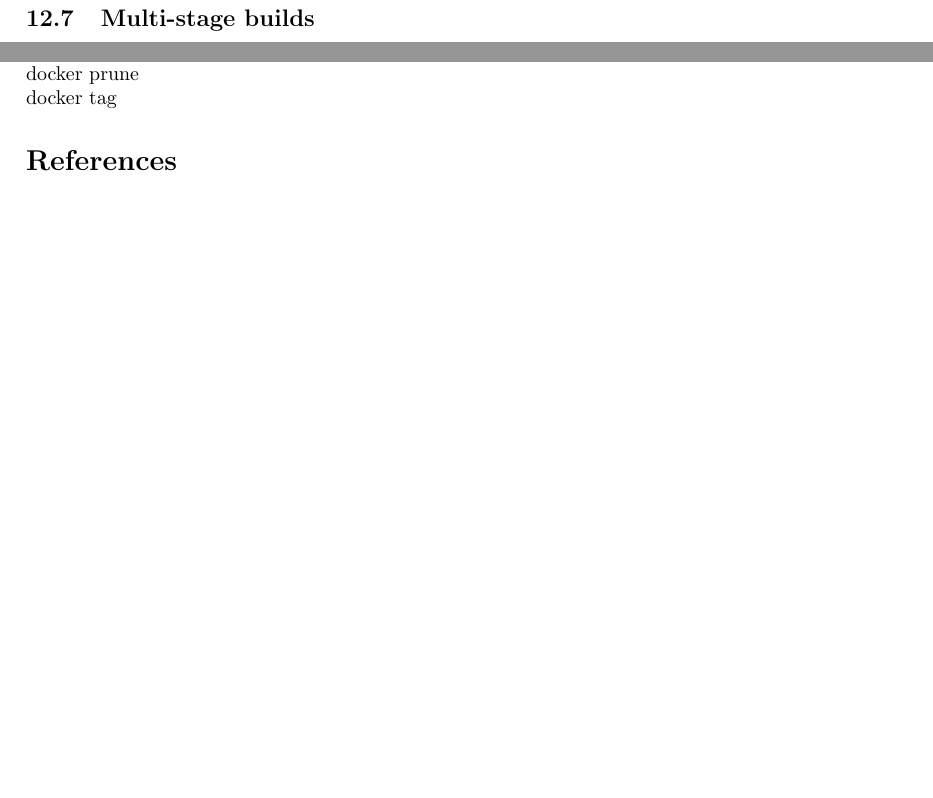
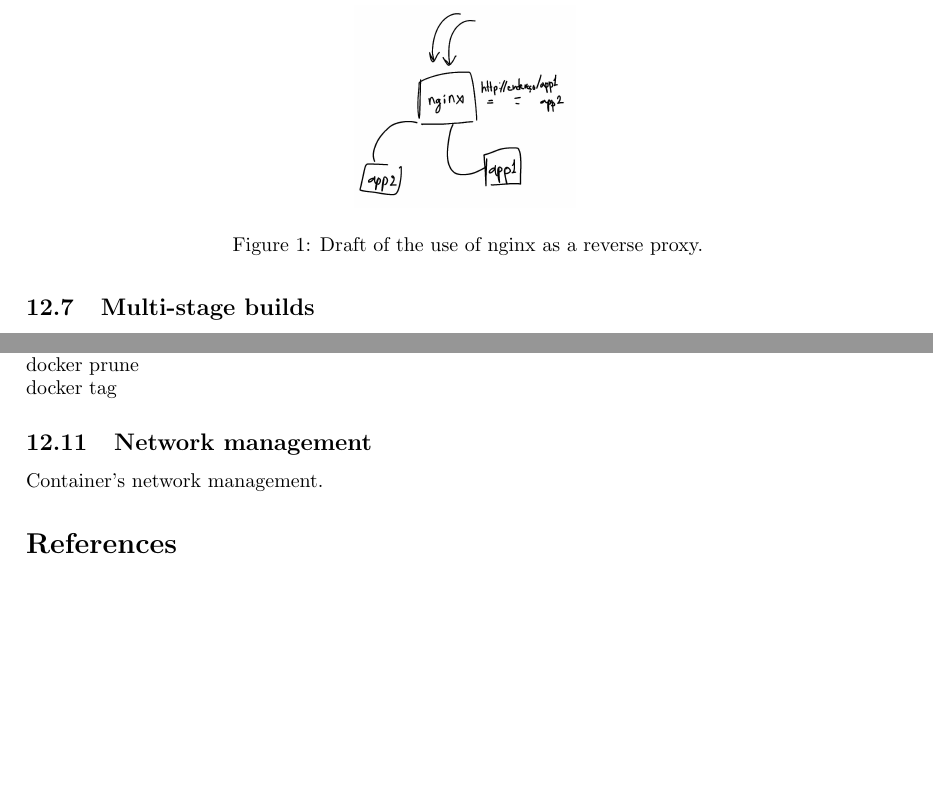
Before and after one commit to delellisc/cloud-computing, a LaTeX document (notes.tex): two parts of page 7 of 7, joined at a grey line, cut at the place of the change, the shorter picture padded with empty space. Compiled offline with pdfLaTeX.

Commit message:
Inserting draft image.

```diff
--- a/notes.tex
+++ b/notes.tex
@@ -297,6 +297,19 @@ We can use \href{https://docs.docker.com/reference/dockerfile/#cmd}{CMD command}
 \subsection{Images management commands}
 docker image ls\\docker image rm\\docker prune\\docker tag
 
+\subsection{Network management}
+Container's network management.
+
+% TO-DO: include notes and drawings of nginx as a reverse proxy
+% anything under *.laica.ifrn.edu.br
+% let's encrypt
+
+\begin{figure}
+\centering
+\includegraphics[width=0.25\linewidth]{images/draft.jpg}
+\caption{\label{fig:nginx reverse proxy}Draft of the use of nginx as a reverse proxy.}
+\end{figure}
+
 \bibliographystyle{alpha}
 \bibliography{sample}
 
```
Also changed, not shown: images/draft.jpg (added), notes.pdf.
